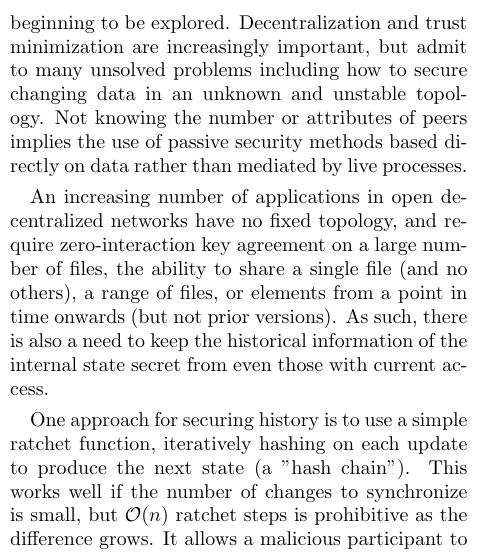
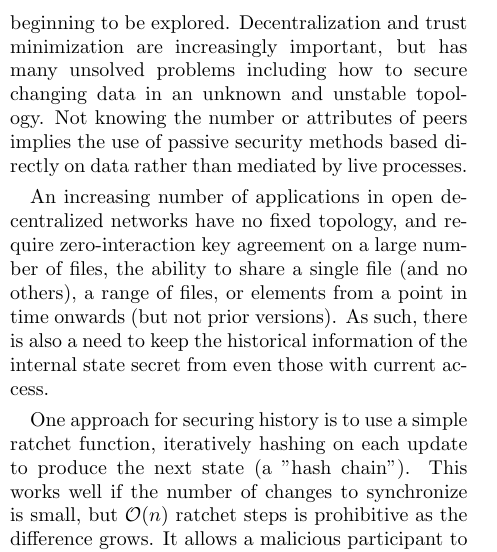
Before and after one commit to fission-codes/skip-ratchet-paper, a LaTeX paper (skip-ratchet.tex): part of one column of page 1 of 9, cut so that both start at the same text. Compiled offline with pdfLaTeX.

Commit message:
Update PDF

```diff
--- a/skip-ratchet.tex
+++ b/skip-ratchet.tex
@@ -40,7 +40,7 @@
 
     \section{Motivation}
 
-    The intersection of private data and location-independent access control in open protocols is only beginning to be explored. Decentralization and trust minimization are increasingly important, but admit to many unsolved problems including how to secure changing data in an unknown and unstable topology. Not knowing the number or attributes of peers implies the use of passive security methods based directly on data rather than mediated by live processes.
+    The intersection of private data and location-independent access control in open protocols is only beginning to be explored. Decentralization and trust minimization are increasingly important, but has many unsolved problems including how to secure changing data in an unknown and unstable topology. Not knowing the number or attributes of peers implies the use of passive security methods based directly on data rather than mediated by live processes.
 
     An increasing number of applications in open decentralized networks have no fixed topology, and require zero-interaction key agreement on a large number of files, the ability to share a single file (and no others), a range of files, or elements from a point in time onwards (but not prior versions). As such, there is also a need to keep the historical information of the internal state secret from even those with current access.
 
```
Also changed, not shown: skip-ratchet.pdf.
